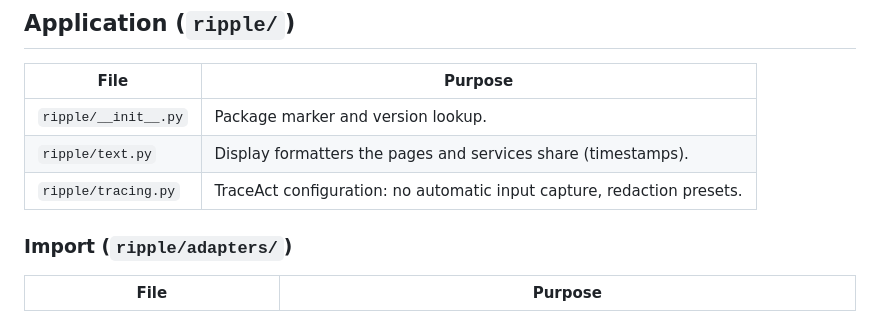
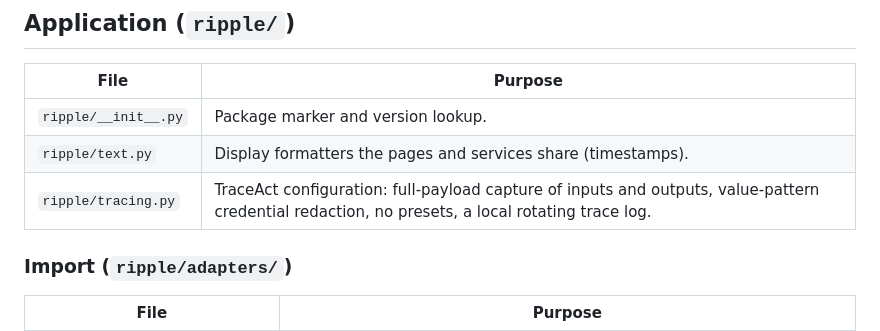
Before and after one commit to shehuphd/ripple, a Markdown page: MANIFEST.md, the part around the change. Drawn GitHub-style.

```diff
--- a/MANIFEST.md
+++ b/MANIFEST.md
@@ -30,7 +30,7 @@ Every file in the repository and what it does. Directories the application write
 |---|---|
 | `ripple/__init__.py` | Package marker and version lookup. |
 | `ripple/text.py` | Display formatters the pages and services share (timestamps). |
-| `ripple/tracing.py` | TraceAct configuration: no automatic input capture, redaction presets. |
+| `ripple/tracing.py` | TraceAct configuration: full-payload capture of inputs and outputs, value-pattern credential redaction, no presets, a local rotating trace log. |
 
 ### Import (`ripple/adapters/`)
 
```
Also changed, not shown: ARCHITECTURE.md (+5 -5 lines), USAGE.md (+2 -2 lines).
